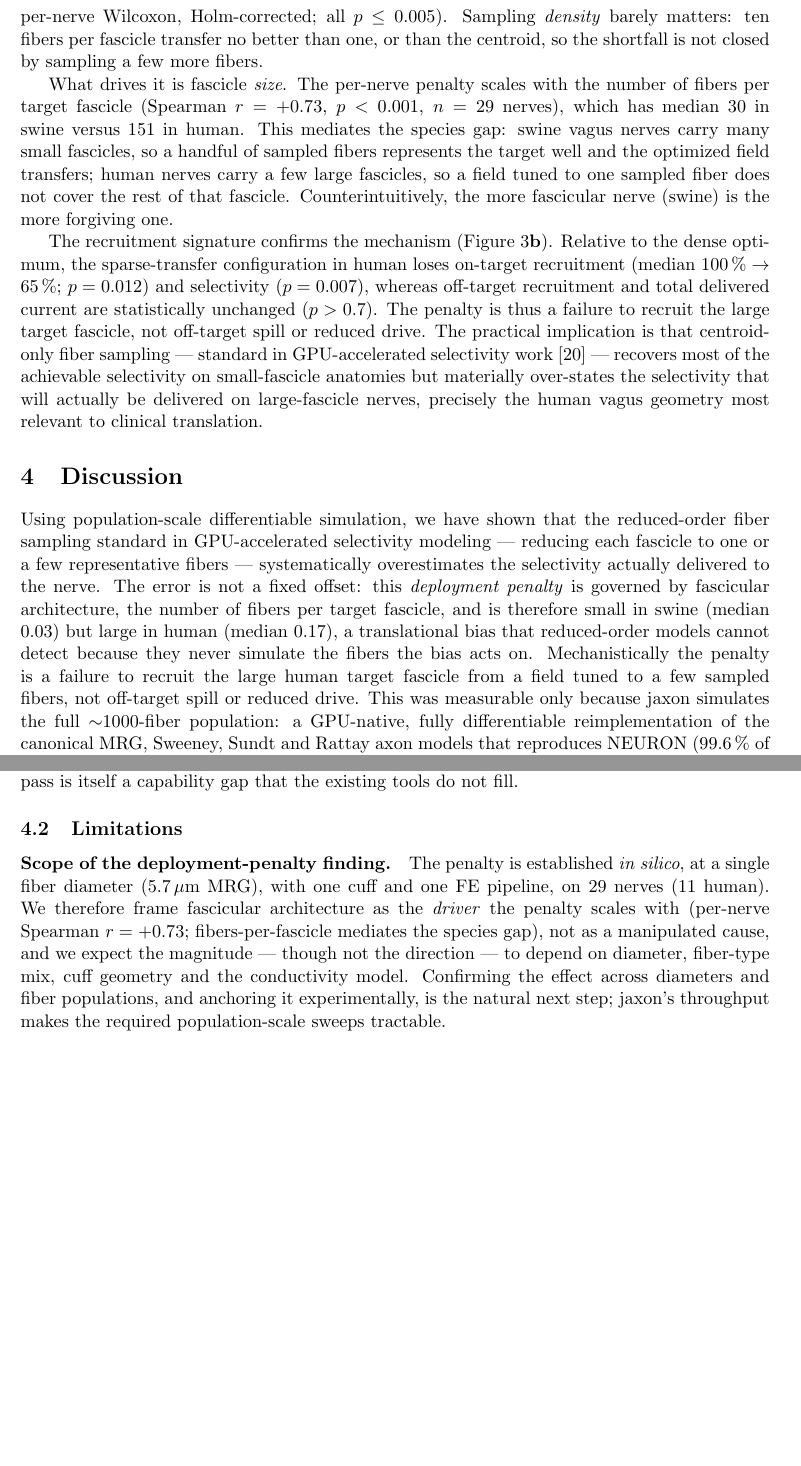
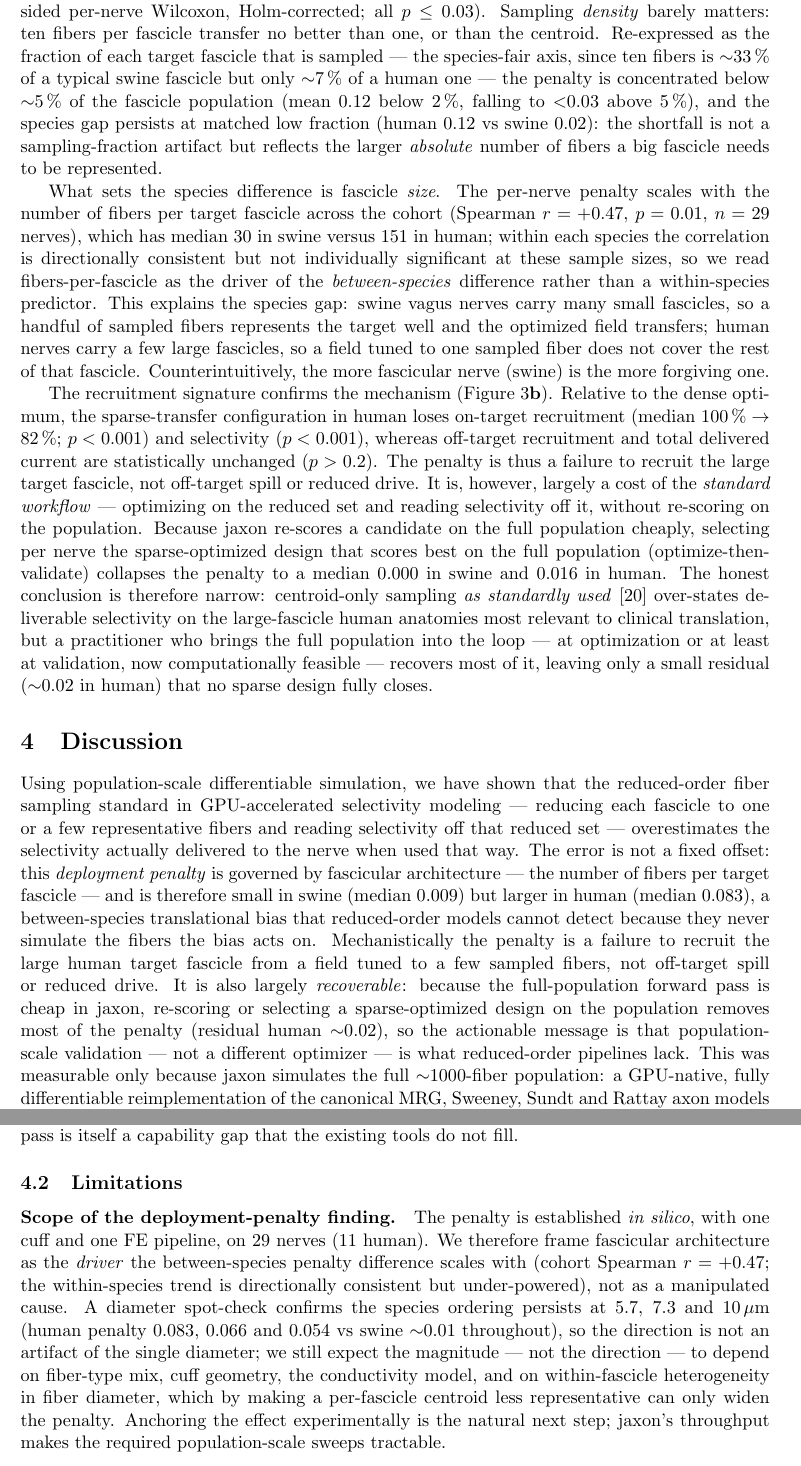
Before and after one commit to CellularSyntax/jaxon, a LaTeX paper (manuscript/main.tex, which reads manuscript/sections/03_results.tex, manuscript/sections/04_discussion.tex): two parts of pages 11 and 12 of 67, joined at a grey line, cut so that both start at the same text, the shorter picture padded with empty space. Compiled offline with pdfLaTeX.

Commit message:
manuscript: reframe to corrected penalty from the fixed re-run
Off-by-one fix re-run: dense SI identical (max Δ 0.000), penalty ~halved.
Ported corrected numbers + narrow-honest reframe across abstract / results /
discussion / response letter:
- deployment penalty: swine 0.03→0.009, human 0.17→0.083 (median); Table 1 +
  fig3 regenerated from outputs/duke_sweeps_fixed.
- fibers/fasc correlation: pooled r 0.73→0.47 (p=0.01); within-species n.s.
  (framed as between-species driver).
- optimize-then-validate collapses penalty (swine→0.000, human→0.016) → central
  message narrowed to "validate on the full population"; still significant
  (species MWU p<0.001, transfer<dense all p≤0.03, recruit 100→82% p<0.001).
- fraction reframing (concentrated <5%); geometric-ceiling reworded size-not-
  distance (#7); diameter spot-check persists 0.083/0.066/0.054 (#3a) -> title
  retained; sparse-draw robust (#6). Builds clean (main_iop 76pp).

Co-Authored-By: Claude Opus 4.8 <noreply@anthropic.com>

```diff
--- a/manuscript/sections/03_results.tex
+++ b/manuscript/sections/03_results.tex
@@ -357,13 +360,25 @@ $0.23$; Mann--Whitney $p < 0.001$), and the transfer SI lies
+$0.116$; Mann--Whitney $p < 0.001$), and the transfer SI lies
 significantly below the dense ceiling for every sampling strategy in
 both species (two-sided per-nerve Wilcoxon, Holm-corrected; all
-$p \le 0.005$).  Sampling \emph{density} barely matters: ten fibers per
-fascicle transfer no better than one, or than the centroid, so the
-shortfall is not closed by sampling a few more fibers.
+$p \le 0.03$).  Sampling \emph{density} barely matters: ten fibers per
+fascicle transfer no better than one, or than the centroid.  Re-expressed
+as the fraction of each target fascicle that is sampled --- the
+species-fair axis, since ten fibers is ${\sim}33\,\%$ of a typical swine
+fascicle but only ${\sim}7\,\%$ of a human one --- the penalty is
+concentrated below ${\sim}5\,\%$ of the fascicle population (mean $0.12$
+below $2\,\%$, falling to ${<}0.03$ above $5\,\%$), and the species gap
+persists at matched low fraction (human $0.12$ vs swine $0.02$): the
+shortfall is not a sampling-fraction artifact but reflects the larger
+\emph{absolute} number of fibers a big fascicle needs to be represented.
 
-What drives it is fascicle \emph{size}.  The per-nerve penalty scales
-with the number of fibers per target fascicle (Spearman $r = +0.73$,
-$p < 0.001$, $n = 29$ nerves), which has median $30$ in swine versus
-$151$ in human.  This mediates the species gap: swine vagus nerves carry
+What sets the species difference is fascicle \emph{size}.  The per-nerve
+penalty scales with the number of fibers per target fascicle across the
+cohort (Spearman $r = +0.47$, $p = 0.01$, $n = 29$ nerves), which has
+median $30$ in swine versus $151$ in human; within each species the
+correlation is directionally consistent but not individually significant
+at these sample sizes, so we read fibers-per-fascicle as the driver of the
+\emph{between-species} difference rather than a within-species predictor.
+This explains the species gap: swine vagus nerves carry
 many small fascicles, so a handful of sampled fibers represents the
 target well and the optimized field transfers; human nerves carry a few
 large fascicles, so a field tuned to one sampled fiber does not cover
@@ -373,13 +388,21 @@ nerve (swine) is the more forgiving one.
 The recruitment signature confirms the mechanism
 (Figure~\ref{fig:duke}\textbf{b}).  Relative to the dense optimum, the
 sparse-transfer configuration in human loses on-target recruitment
-(median $100\,\% \rightarrow 65\,\%$; $p = 0.012$) and selectivity
-($p = 0.007$), whereas off-target recruitment and total delivered
-current are statistically unchanged ($p > 0.7$).  The penalty is thus a
+(median $100\,\% \rightarrow 82\,\%$; $p < 0.001$) and selectivity
+($p < 0.001$), whereas off-target recruitment and total delivered
+current are statistically unchanged ($p > 0.2$).  The penalty is thus a
 failure to recruit the large target fascicle, not off-target spill or
-reduced drive.  The practical implication is that centroid-only fiber
-sampling --- standard in GPU-accelerated selectivity
-work~\cite{hussain2024} --- recovers most of the achievable selectivity
-on small-fascicle anatomies but materially over-states the selectivity
-that will actually be delivered on large-fascicle nerves, precisely the
-human vagus geometry most relevant to clinical translation.
+reduced drive.  It is, however, largely a cost of the \emph{standard
+workflow} --- optimizing on the reduced set and reading selectivity off
+it, without re-scoring on the population.  Because jaxon re-scores a
+candidate on the full population cheaply, selecting per nerve the
+sparse-optimized design that scores best on the full population
+(optimize-then-validate) collapses the penalty to a median $0.000$ in
+swine and $0.016$ in human.  The honest conclusion is therefore narrow:
+centroid-only sampling \emph{as standardly used}~\cite{hussain2024}
+over-states deliverable selectivity on the large-fascicle human anatomies
+most relevant to clinical translation, but a practitioner who brings the
+full population into the loop --- at optimization or at least at
+validation, now computationally feasible --- recovers most of it, leaving
+only a small residual (${\sim}0.02$ in human) that no sparse design fully
+closes.
--- a/manuscript/sections/04_discussion.tex
+++ b/manuscript/sections/04_discussion.tex
@@ -4,15 +4,22 @@
 Using population-scale differentiable simulation, we have shown that
 the reduced-order fiber sampling standard in GPU-accelerated
 selectivity modeling --- reducing each fascicle to one or a few
-representative fibers --- systematically overestimates the selectivity
-actually delivered to the nerve.  The error is not a fixed offset: this
-\emph{deployment penalty} is governed by fascicular architecture, the
-number of fibers per target fascicle, and is therefore small in swine
-(median $0.03$) but large in human (median $0.17$), a translational
+representative fibers and reading selectivity off that reduced set ---
+overestimates the selectivity actually delivered to the nerve when used
+that way.  The error is not a fixed offset: this \emph{deployment
+penalty} is governed by fascicular architecture --- the number of fibers
+per target fascicle --- and is therefore small in swine (median $0.009$)
+but larger in human (median $0.083$), a between-species translational
 bias that reduced-order models cannot detect because they never
 simulate the fibers the bias acts on.  Mechanistically the penalty is
 a failure to recruit the large human target fascicle from a field
 tuned to a few sampled fibers, not off-target spill or reduced drive.
+It is also largely \emph{recoverable}: because the full-population forward
+pass is cheap in jaxon, re-scoring or selecting a sparse-optimized design
+on the population removes most of the penalty (residual human
+${\sim}0.02$), so the actionable message is that population-scale
+validation --- not a different optimizer --- is what reduced-order
+pipelines lack.
 This was measurable only because jaxon simulates the full
 ${\sim}1000$-fiber population: a GPU-native, fully differentiable
 reimplementation of the canonical MRG, Sweeney, Sundt and Rattay axon
@@ -64,17 +71,20 @@ that the existing tools do not fill.
 \subsection{Limitations}
 
 \paragraph{Scope of the deployment-penalty finding.}
-The penalty is established \emph{in silico}, at a single fiber diameter
-($5.7\,\mu\mathrm{m}$ MRG), with one cuff and one FE pipeline, on 29
-nerves (11 human).  We therefore frame fascicular architecture as the
-\emph{driver} the penalty scales with (per-nerve Spearman
-$r = +0.73$; fibers-per-fascicle mediates the species gap), not as a
-manipulated cause, and we expect the magnitude --- though not the
-direction --- to depend on diameter, fiber-type mix, cuff geometry and
-the conductivity model.  Confirming the effect across diameters and
-fiber populations, and anchoring it experimentally, is the natural next
-step; jaxon's throughput makes the required population-scale sweeps
-tractable.
+The penalty is established \emph{in silico}, with one cuff and one FE
+pipeline, on 29 nerves (11 human).  We therefore frame fascicular
+architecture as the \emph{driver} the between-species penalty difference
+scales with (cohort Spearman $r = +0.47$; the within-species trend is
+directionally consistent but under-powered), not as a manipulated cause.
+A diameter spot-check confirms the species ordering persists at $5.7$,
+$7.3$ and $10\,\mu\mathrm{m}$ (human penalty $0.083$, $0.066$ and $0.054$
+vs swine ${\sim}0.01$ throughout), so the direction is not an artifact of
+the single diameter; we still expect the magnitude --- not the direction
+--- to depend on fiber-type mix, cuff geometry, the conductivity model,
+and on within-fascicle heterogeneity in fiber diameter, which by making a
+per-fascicle centroid less representative can only widen the penalty.
+Anchoring the effect experimentally is the natural next step; jaxon's
+throughput makes the required population-scale sweeps tractable.
 
 \paragraph{Single-cuff geometry.}
 The histology selectivity results use a single 12-contact MultiContact
```
Also changed, not shown: manuscript/abstract.tex (+13 -11 lines), manuscript/response_to_reviewers.md (+58 -54 lines), manuscript/figures/main/fig3_duke.png, manuscript/figures/main/fig3_duke.svg, manuscript/sections/03_results.tex (25 more changed lines).
